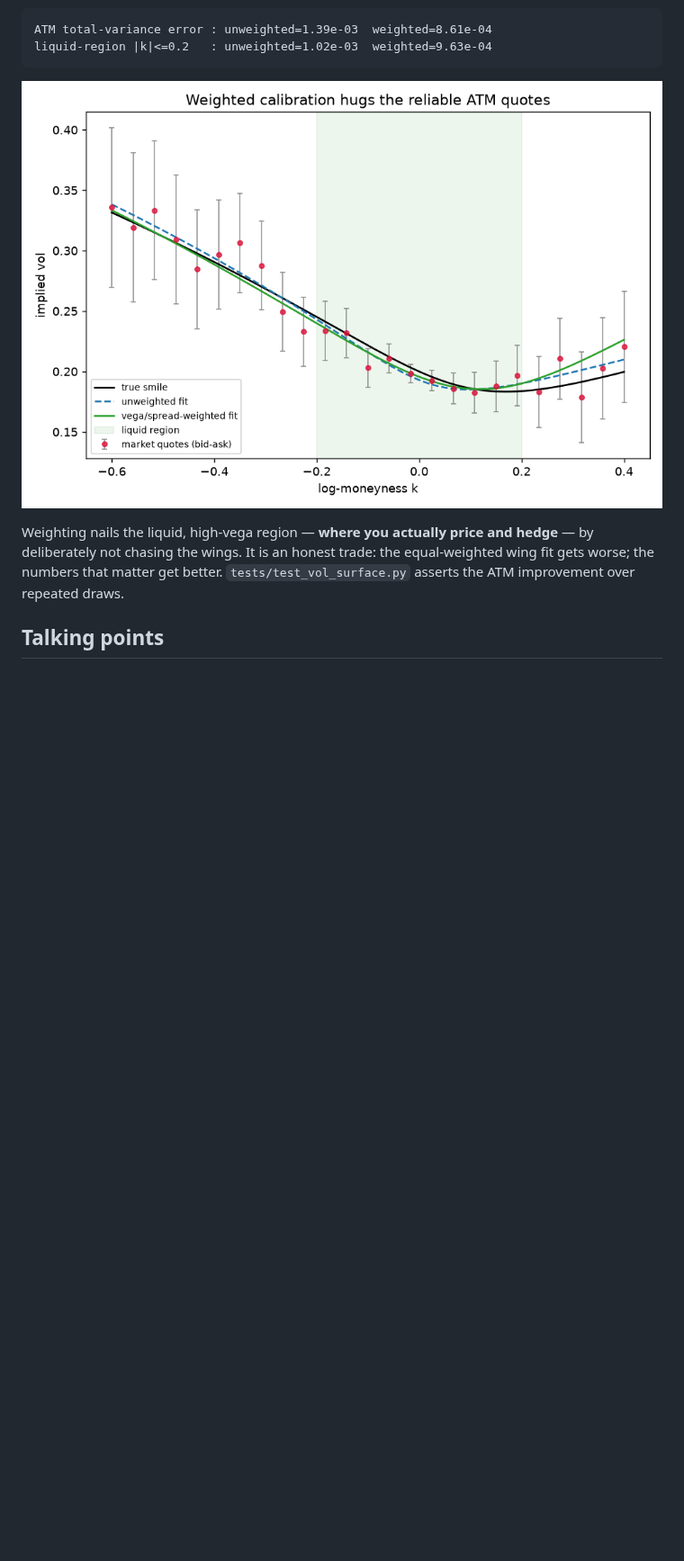
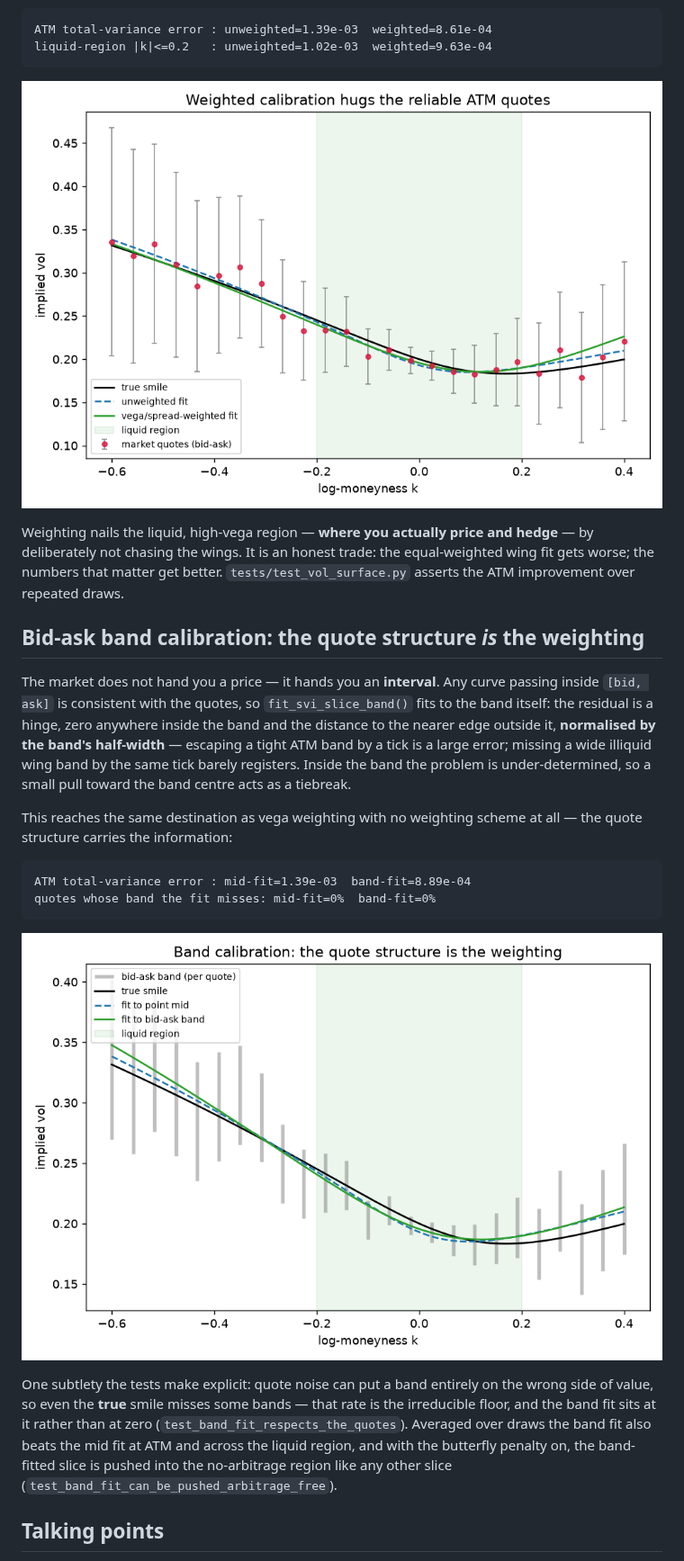
Before and after one commit to Thomas-quinn7/options-toolkit, a Markdown page: pricing_and_vol_surface/VOL_SURFACE.md, the part around one of its changes. Shown at 90% size. Drawn GitHub-style; pictures changed too: pricing_and_vol_surface/figures/band_fit.png (added), pricing_and_vol_surface/figures/weighted_calibration.png; blank space fills up the shorter version.

````diff
--- a/pricing_and_vol_surface/VOL_SURFACE.md
+++ b/pricing_and_vol_surface/VOL_SURFACE.md
@@ -93,6 +93,35 @@ hedge** — by deliberately not chasing the wings. It is an honest trade: the
 equal-weighted wing fit gets worse; the numbers that matter get better.
 `tests/test_vol_surface.py` asserts the ATM improvement over repeated draws.
 
+## Bid-ask band calibration: the quote structure *is* the weighting
+
+The market does not hand you a price — it hands you an **interval**. Any curve
+passing inside `[bid, ask]` is consistent with the quotes, so
+`fit_svi_slice_band()` fits to the band itself: the residual is a hinge, zero
+anywhere inside the band and the distance to the nearer edge outside it,
+**normalised by the band's half-width** — escaping a tight ATM band by a tick
+is a large error; missing a wide illiquid wing band by the same tick barely
+registers. Inside the band the problem is under-determined, so a small pull
+toward the band centre acts as a tiebreak.
+
+This reaches the same destination as vega weighting with no weighting scheme
+at all — the quote structure carries the information:
+
+```
+ATM total-variance error : mid-fit=1.39e-03  band-fit=8.89e-04
+quotes whose band the fit misses: mid-fit=0%  band-fit=0%
+```
+
+![band fit](figures/band_fit.png)
+
+One subtlety the tests make explicit: quote noise can put a band entirely on
+the wrong side of value, so even the **true** smile misses some bands — that
+rate is the irreducible floor, and the band fit sits at it rather than at
+zero (`test_band_fit_respects_the_quotes`). Averaged over draws the band fit
+also beats the mid fit at ATM and across the liquid region, and with the
+butterfly penalty on, the band-fitted slice is pushed into the no-arbitrage
+region like any other slice (`test_band_fit_can_be_pushed_arbitrage_free`).
+
 ## Talking points
 
 * Total-variance space is the right coordinate system: no-arbitrage is a
````
Also changed, not shown: other parts of pricing_and_vol_surface/VOL_SURFACE.md (+3 -2 lines), README.md (+15 -7 lines), market_making/README.md (+38 -4 lines), market_making/figures/adverse_selection.png, market_making/figures/mm_pnl_vs_vol.png, market_making/figures/sample_inventory_path.png, market_making/figures/vol_informed_flow.png (added), 4 other files.
